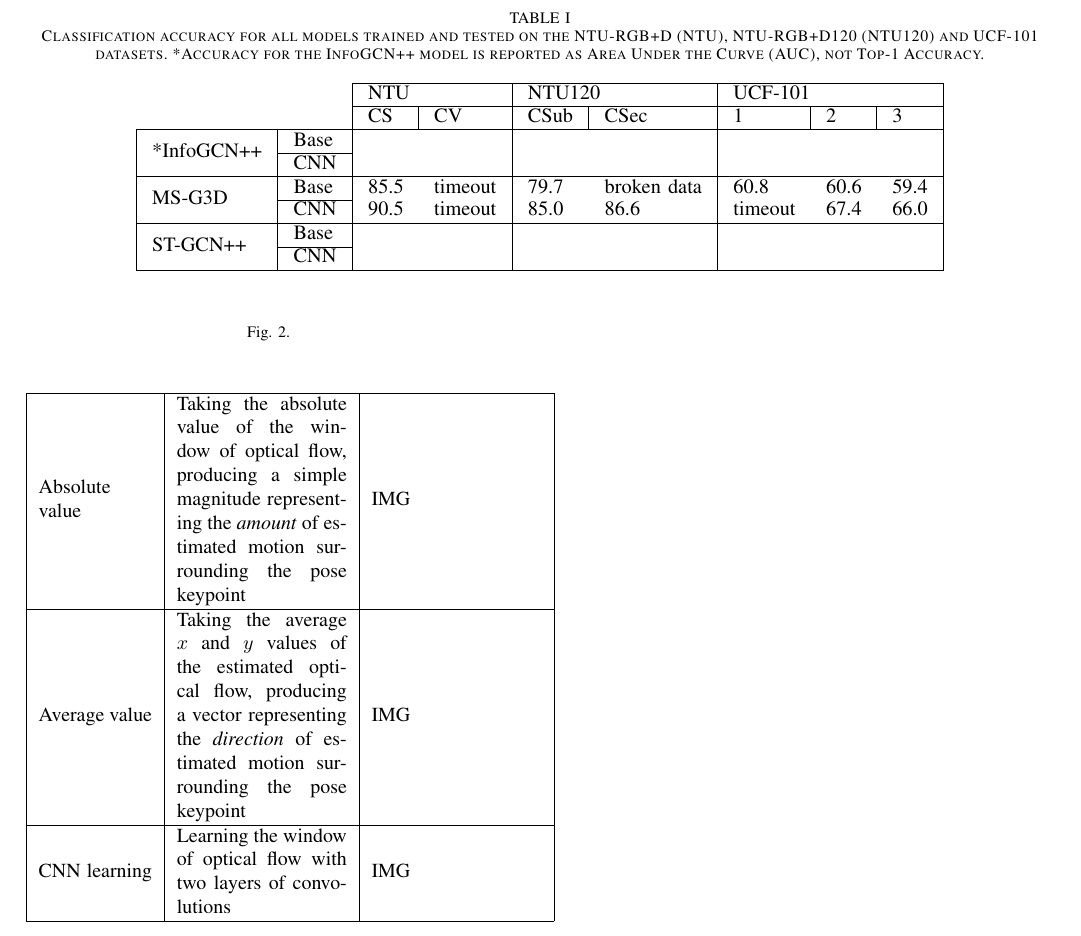
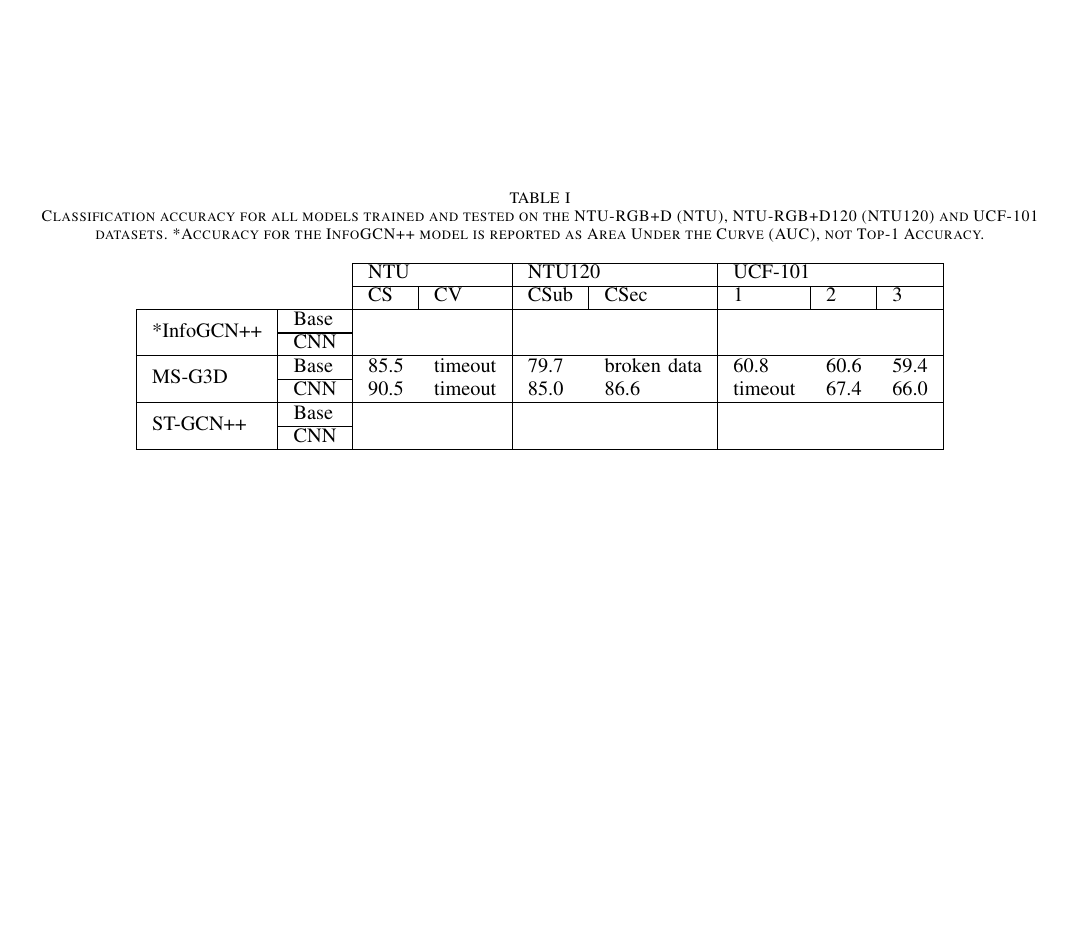
Before and after one commit to LewisdeZ/PoseOFF_Paper, a LaTeX paper (main.tex): part of page 3 of 3, cut so that both start at the same text, the shorter picture padded with empty space. Compiled offline with pdfLaTeX; a missing font is replaced by an installed copy or a similar font; a LaTeX package or settings file that is missing is left out.

Commit message:
Quick edits 2025.11.26

```diff
--- a/main.tex
+++ b/main.tex
@@ -230,8 +229,3 @@ The inclusion of learnable optical flow windows yields higher classification acc
     \end{tabular}
     }
   \end{table*}
-
-Attention graphs show which limbs our model is attending to.
-\begin{figure}[ht]
-  \centering
-  \caption{\label{fig:graph_attention} }
@@ -250,13 +243 @@ We tested three different methods of embedding the optical flow:
-\begin{center}
-  \begin{tabular}{ |m{2cm}|m{3cm}|m{3cm}| }
-    \hline
-    Absolute value & Taking the absolute value of the window of optical flow, producing a simple magnitude representing the \textit{amount} of estimated motion surrounding the pose keypoint & IMG \\
-    \hline
-    Average value & Taking the average $x$ and $y$ values of the estimated optical flow, producing a vector representing the \textit{direction} of estimated motion surrounding the pose keypoint & IMG \\
-    \hline
-    CNN learning & Learning the window of optical flow with two layers of convolutions & IMG \\
-    \hline
-\end{tabular}
-\end{center}
-
 \end{document}
```
Also changed, not shown: main.tex (14 more changed lines). Lines whose indentation alone changed are shown as unchanged.
